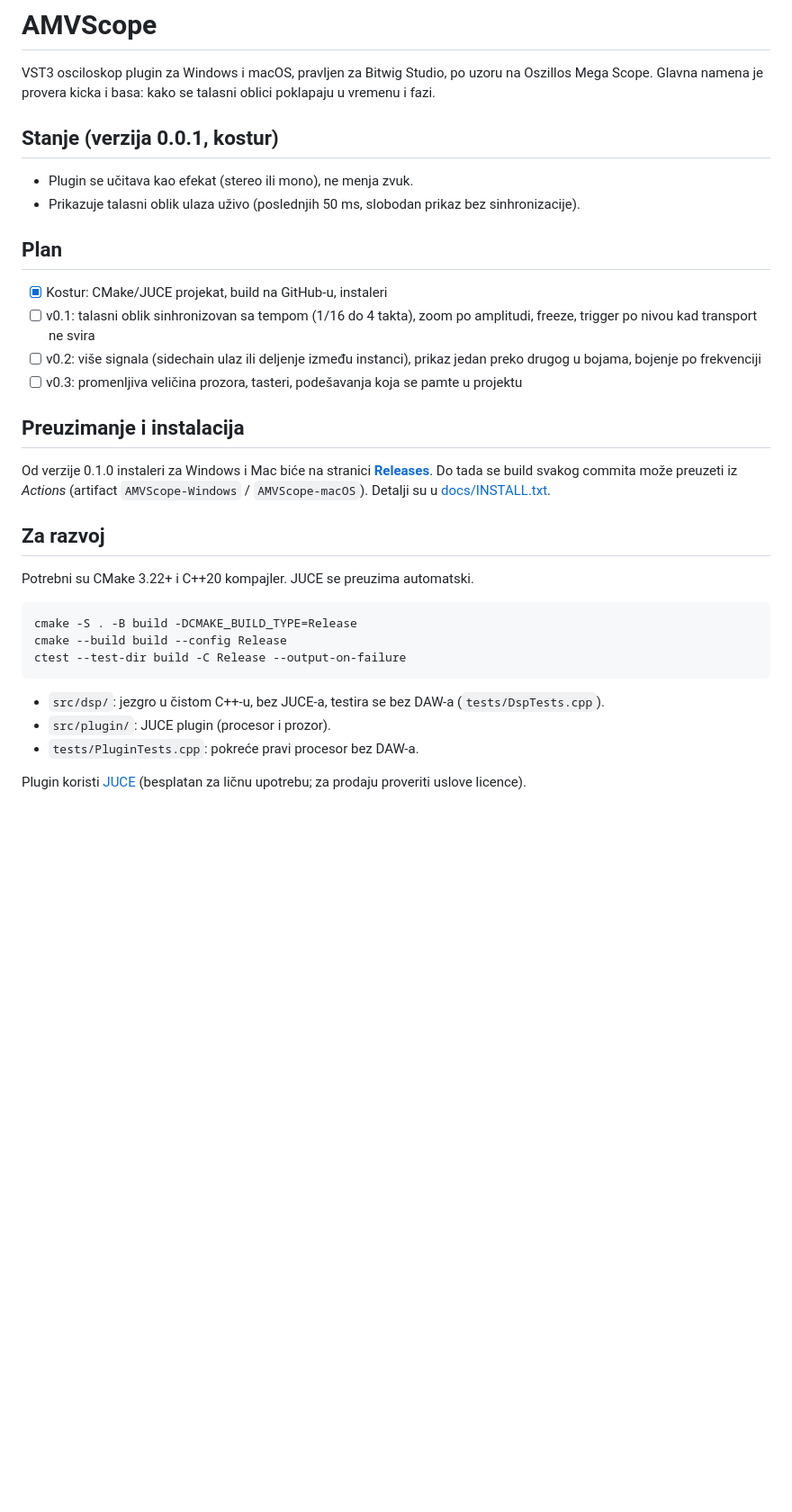
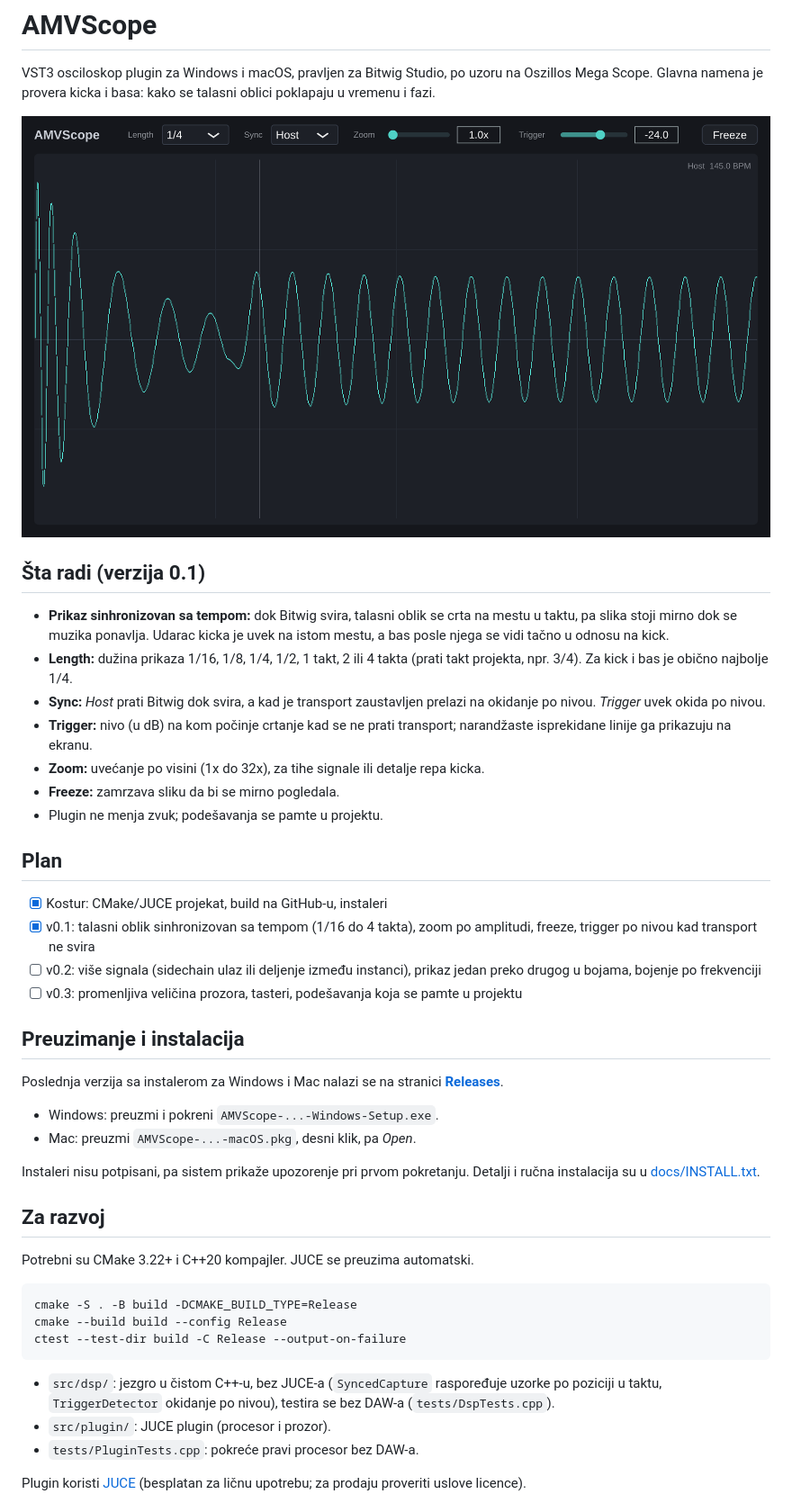
Before and after one commit to airamvlad/amv-scope, a Markdown page: README.md, the part around the change. Shown at 90% size. GitHub-like rendering; pictures changed too: docs/screenshot.png (added); blank space fills up the shorter version.

Commit message:
v0.1: tempo-synced scope with length, sync, trigger, zoom and freeze
Co-Authored-By: Claude Opus 5.5 <noreply@anthropic.com>
Claude-Session: https://claude.ai/code/session_014vppbCnEfjYCe4SHaCRGW7

````diff
--- a/README.md
+++ b/README.md
@@ -3,23 +3,33 @@
 VST3 osciloskop plugin za Windows i macOS, pravljen za Bitwig Studio, po uzoru na Oszillos Mega Scope.
 Glavna namena je provera kicka i basa: kako se talasni oblici poklapaju u vremenu i fazi.
 
-## Stanje (verzija 0.0.1, kostur)
+![AMVScope](docs/screenshot.png)
 
-- Plugin se učitava kao efekat (stereo ili mono), ne menja zvuk.
-- Prikazuje talasni oblik ulaza uživo (poslednjih 50 ms, slobodan prikaz bez sinhronizacije).
+## Šta radi (verzija 0.1)
+
+- **Prikaz sinhronizovan sa tempom:** dok Bitwig svira, talasni oblik se crta na mestu u taktu, pa slika stoji mirno dok se muzika ponavlja. Udarac kicka je uvek na istom mestu, a bas posle njega se vidi tačno u odnosu na kick.
+- **Length:** dužina prikaza 1/16, 1/8, 1/4, 1/2, 1 takt, 2 ili 4 takta (prati takt projekta, npr. 3/4). Za kick i bas je obično najbolje 1/4.
+- **Sync:** *Host* prati Bitwig dok svira, a kad je transport zaustavljen prelazi na okidanje po nivou. *Trigger* uvek okida po nivou.
+- **Trigger:** nivo (u dB) na kom počinje crtanje kad se ne prati transport; narandžaste isprekidane linije ga prikazuju na ekranu.
+- **Zoom:** uvećanje po visini (1x do 32x), za tihe signale ili detalje repa kicka.
+- **Freeze:** zamrzava sliku da bi se mirno pogledala.
+- Plugin ne menja zvuk; podešavanja se pamte u projektu.
 
 ## Plan
 
 - [x] Kostur: CMake/JUCE projekat, build na GitHub-u, instaleri
-- [ ] v0.1: talasni oblik sinhronizovan sa tempom (1/16 do 4 takta), zoom po amplitudi, freeze, trigger po nivou kad transport ne svira
+- [x] v0.1: talasni oblik sinhronizovan sa tempom (1/16 do 4 takta), zoom po amplitudi, freeze, trigger po nivou kad transport ne svira
 - [ ] v0.2: više signala (sidechain ulaz ili deljenje između instanci), prikaz jedan preko drugog u bojama, bojenje po frekvenciji
 - [ ] v0.3: promenljiva veličina prozora, tasteri, podešavanja koja se pamte u projektu
 
 ## Preuzimanje i instalacija
 
-Od verzije 0.1.0 instaleri za Windows i Mac biće na stranici **[Releases](../../releases/latest)**.
-Do tada se build svakog commita može preuzeti iz *Actions* (artifact `AMVScope-Windows` / `AMVScope-macOS`).
-Detalji su u [docs/INSTALL.txt](docs/INSTALL.txt).
+Poslednja verzija sa instalerom za Windows i Mac nalazi se na stranici **[Releases](../../releases/latest)**.
+
+- Windows: preuzmi i pokreni `AMVScope-...-Windows-Setup.exe`.
+- Mac: preuzmi `AMVScope-...-macOS.pkg`, desni klik, pa *Open*.
+
+Instaleri nisu potpisani, pa sistem prikaže upozorenje pri prvom pokretanju. Detalji i ručna instalacija su u [docs/INSTALL.txt](docs/INSTALL.txt).
 
 ## Za razvoj
 
@@ -31,7 +41,7 @@ cmake --build build --config Release
 ctest --test-dir build -C Release --output-on-failure
 ```
 
-- `src/dsp/`: jezgro u čistom C++-u, bez JUCE-a, testira se bez DAW-a (`tests/DspTests.cpp`).
+- `src/dsp/`: jezgro u čistom C++-u, bez JUCE-a (`SyncedCapture` raspoređuje uzorke po poziciji u taktu, `TriggerDetector` okidanje po nivou), testira se bez DAW-a (`tests/DspTests.cpp`).
 - `src/plugin/`: JUCE plugin (procesor i prozor).
 - `tests/PluginTests.cpp`: pokreće pravi procesor bez DAW-a.
 
````
Also changed, not shown: 12 other files.
